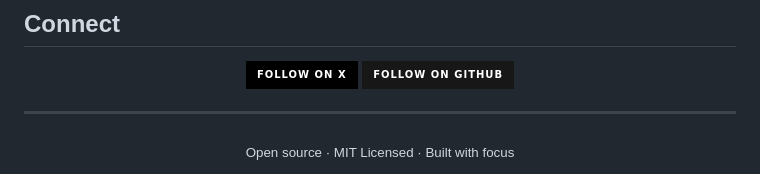
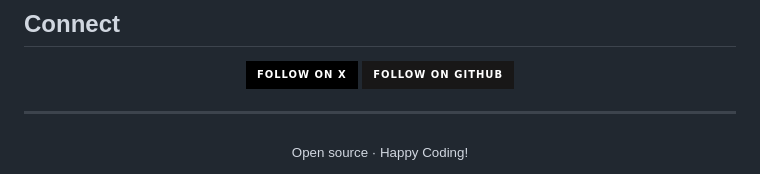
Before and after one commit to sapirrior/sapirrior, a Markdown page: README.md, the part around one of its changes. Drawn GitHub-style; badges without logos.

```diff
--- a/README.md
+++ b/README.md
@@ -93,5 +93,5 @@ I value working software over speculation, and minimal design over unnecessary c
 ---
 
 <div align="center">
-<sub>Open source · MIT Licensed · Built with focus</sub>
+<sub>Open source · Happy Coding!</sub>
 </div>
```
Also changed, not shown: other parts of README.md (+1 -1 lines).
